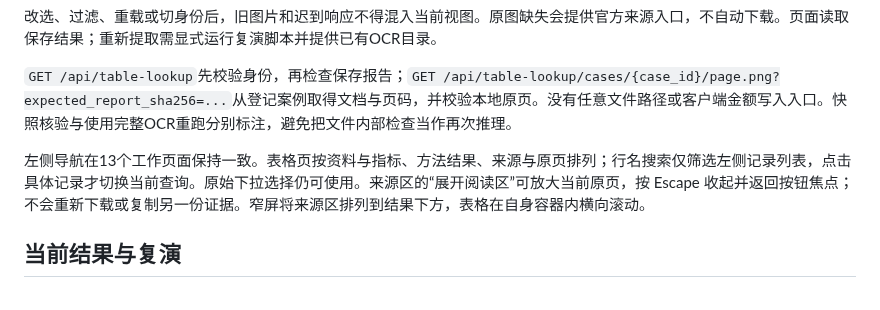
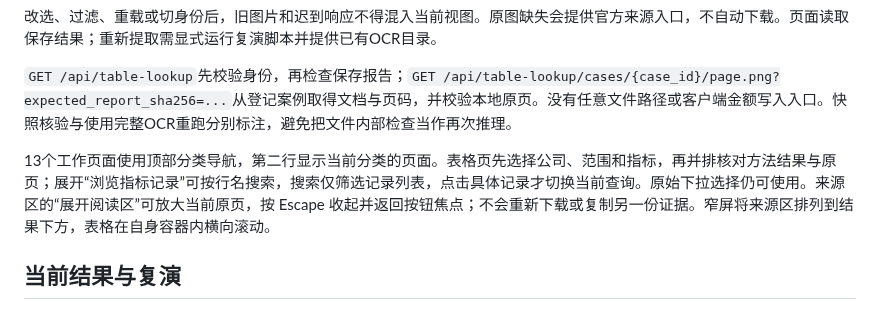
Before and after one commit to leon1111-wgl/creditlens, a Markdown page: docs/32-table-lookup.md, the part around the change. Rendered like a GitHub page.

```diff
--- a/docs/32-table-lookup.md
+++ b/docs/32-table-lookup.md
@@ -29,7 +29,7 @@
 
 `GET /api/table-lookup`先校验身份，再检查保存报告；`GET /api/table-lookup/cases/{case_id}/page.png?expected_report_sha256=...`从登记案例取得文档与页码，并校验本地原页。没有任意文件路径或客户端金额写入入口。快照核验与使用完整OCR重跑分别标注，避免把文件内部检查当作再次推理。
 
-左侧导航在13个工作页面保持一致。表格页按资料与指标、方法结果、来源与原页排列；行名搜索仅筛选左侧记录列表，点击具体记录才切换当前查询。原始下拉选择仍可使用。来源区的“展开阅读区”可放大当前原页，按 Escape 收起并返回按钮焦点；不会重新下载或复制另一份证据。窄屏将来源区排列到结果下方，表格在自身容器内横向滚动。
+13个工作页面使用顶部分类导航，第二行显示当前分类的页面。表格页先选择公司、范围和指标，再并排核对方法结果与原页；展开“浏览指标记录”可按行名搜索，搜索仅筛选记录列表，点击具体记录才切换当前查询。原始下拉选择仍可使用。来源区的“展开阅读区”可放大当前原页，按 Escape 收起并返回按钮焦点；不会重新下载或复制另一份证据。窄屏将来源区排列到结果下方，表格在自身容器内横向滚动。
 
 ## 当前结果与复演
 
```
Also changed, not shown: AGENTS.md (+1 -1 lines), README.md (+3 -1 lines), docs/images/margin-workspace.png (added), docs/images/table-lookup-workspace.png, 14 other files.
